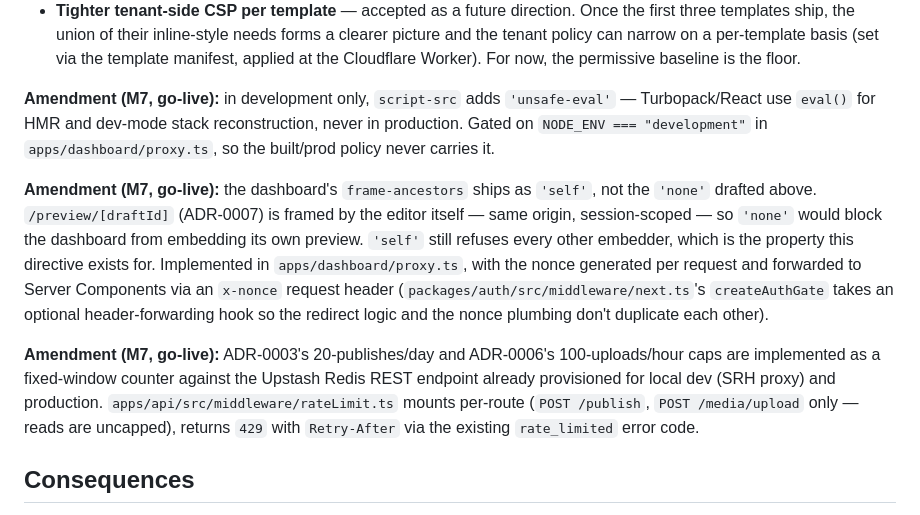
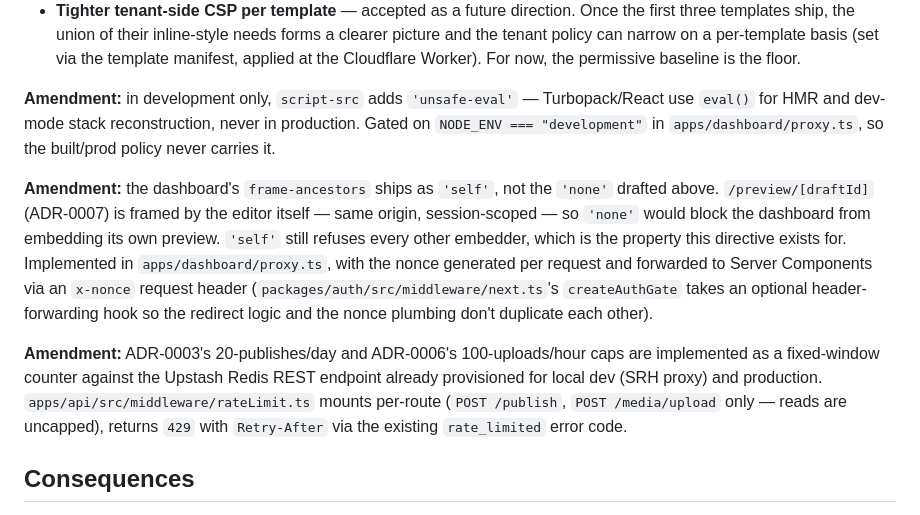
Before and after one commit to farulivan/plinth, a Markdown page: docs/adr/0011-operational-baseline.md, the part around the change. GitHub-like rendering.

Commit message:
docs: drop internal milestone label from ADR amendments
The amendment notes read "Amendment (M7, go-live)" — an internal
plan reference with no meaning to anyone outside this session.

```diff
--- a/docs/adr/0011-operational-baseline.md
+++ b/docs/adr/0011-operational-baseline.md
@@ -66,11 +66,11 @@ Content-Security-Policy:
 - **CSP report-only initially** — rejected as default. Report-only ships a policy that does nothing if the browser violates it — the wrong shape for a brand-new policy that has not been tested against real templates yet. We ship enforcement with a narrow allowlist, then expand the allowlist as templates add legitimate dependencies. The narrowness of the initial policy is the audit signal; loosening it requires a PR and ADR-grade reasoning.
 - **Tighter tenant-side CSP per template** — accepted as a future direction. Once the first three templates ship, the union of their inline-style needs forms a clearer picture and the tenant policy can narrow on a per-template basis (set via the template manifest, applied at the Cloudflare Worker). For now, the permissive baseline is the floor.
 
-**Amendment (M7, go-live):** in development only, `script-src` adds `'unsafe-eval'` — Turbopack/React use `eval()` for HMR and dev-mode stack reconstruction, never in production. Gated on `NODE_ENV === "development"` in `apps/dashboard/proxy.ts`, so the built/prod policy never carries it.
+**Amendment:** in development only, `script-src` adds `'unsafe-eval'` — Turbopack/React use `eval()` for HMR and dev-mode stack reconstruction, never in production. Gated on `NODE_ENV === "development"` in `apps/dashboard/proxy.ts`, so the built/prod policy never carries it.
 
-**Amendment (M7, go-live):** the dashboard's `frame-ancestors` ships as `'self'`, not the `'none'` drafted above. `/preview/[draftId]` (ADR-0007) is framed by the editor itself — same origin, session-scoped — so `'none'` would block the dashboard from embedding its own preview. `'self'` still refuses every other embedder, which is the property this directive exists for. Implemented in `apps/dashboard/proxy.ts`, with the nonce generated per request and forwarded to Server Components via an `x-nonce` request header (`packages/auth/src/middleware/next.ts`'s `createAuthGate` takes an optional header-forwarding hook so the redirect logic and the nonce plumbing don't duplicate each other).
+**Amendment:** the dashboard's `frame-ancestors` ships as `'self'`, not the `'none'` drafted above. `/preview/[draftId]` (ADR-0007) is framed by the editor itself — same origin, session-scoped — so `'none'` would block the dashboard from embedding its own preview. `'self'` still refuses every other embedder, which is the property this directive exists for. Implemented in `apps/dashboard/proxy.ts`, with the nonce generated per request and forwarded to Server Components via an `x-nonce` request header (`packages/auth/src/middleware/next.ts`'s `createAuthGate` takes an optional header-forwarding hook so the redirect logic and the nonce plumbing don't duplicate each other).
 
-**Amendment (M7, go-live):** ADR-0003's 20-publishes/day and ADR-0006's 100-uploads/hour caps are implemented as a fixed-window counter against the Upstash Redis REST endpoint already provisioned for local dev (SRH proxy) and production. `apps/api/src/middleware/rateLimit.ts` mounts per-route (`POST /publish`, `POST /media/upload` only — reads are uncapped), returns `429` with `Retry-After` via the existing `rate_limited` error code.
+**Amendment:** ADR-0003's 20-publishes/day and ADR-0006's 100-uploads/hour caps are implemented as a fixed-window counter against the Upstash Redis REST endpoint already provisioned for local dev (SRH proxy) and production. `apps/api/src/middleware/rateLimit.ts` mounts per-route (`POST /publish`, `POST /media/upload` only — reads are uncapped), returns `429` with `Retry-After` via the existing `rate_limited` error code.
 
 ## Consequences
 
```
